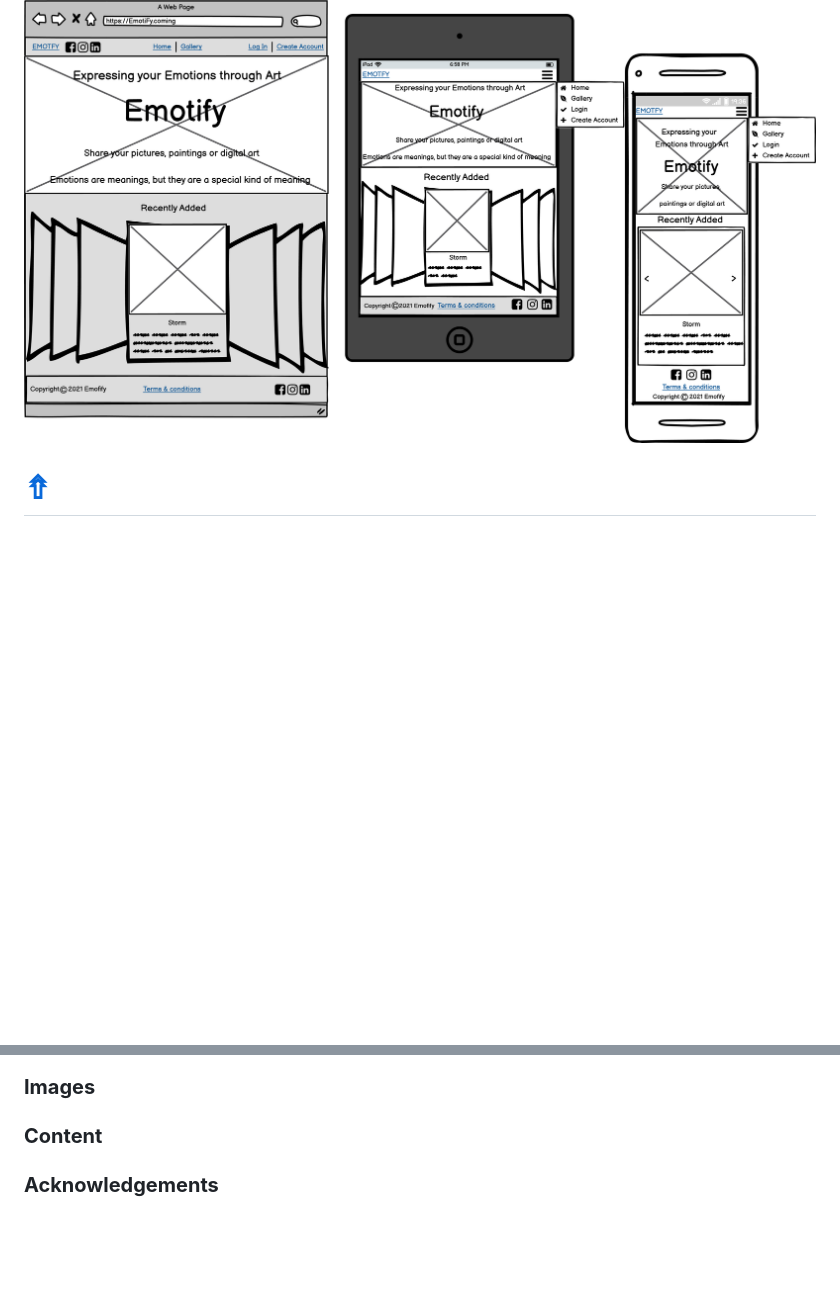
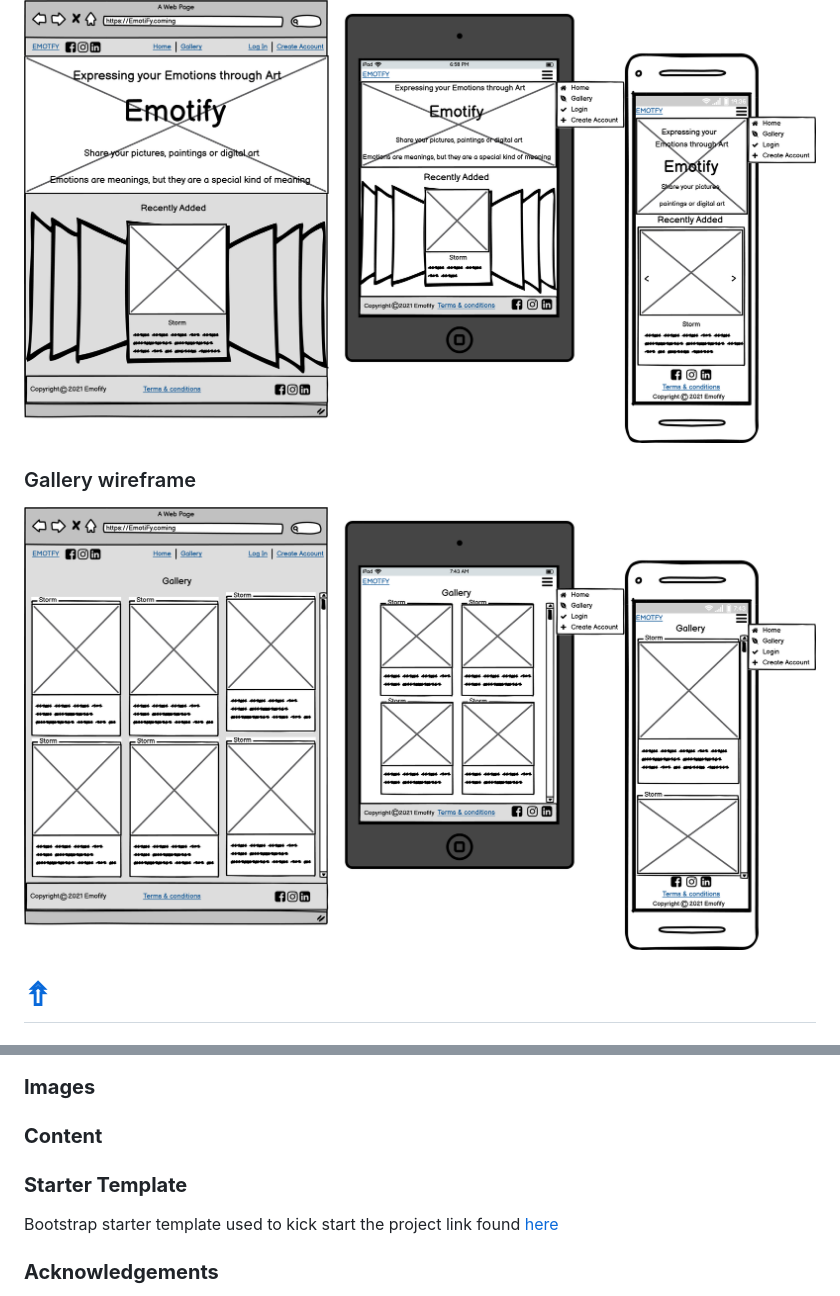
Before and after one commit to Raivis80/Milestone-Project-3, a Markdown page: README.md, 2 parts joined by grey strips. Rendered like a GitHub page; pictures changed too: project_files/gallery.png (added); blank space fills up the shorter version.

Commit message:
add Gallery wireframe and link it to readme file

```diff
--- a/README.md
+++ b/README.md
@@ -231,7 +231,9 @@ Features to implement in terms of viability/feasibility. Below is a Dot Plot cha
 #### **Wireframes**
 ### Landing Page wireframe
 ![landing page](project_files/landing-wireframe.png)
+### Gallery wireframe
 
+![here](project_files/gallery.png)
 # [&#8686;](#Introduction)
 ## ***Design***
 ### **Colour Scheme**
@@ -375,7 +377,8 @@ Technical code instructions for some of the code sourced from following sources.
 ### **Images**
 
 ### **Content**
-
+### **Starter Template**
+Bootstrap starter template used to kick start the project link found [here](https://startbootstrap.com/previews/clean-blog)
 ### **Acknowledgements**
 - Thanks to My Mentor for continuous support and inspire me to push myself beyond where I think I can go.
 - Tutor support at Code Institute for their support.
```
